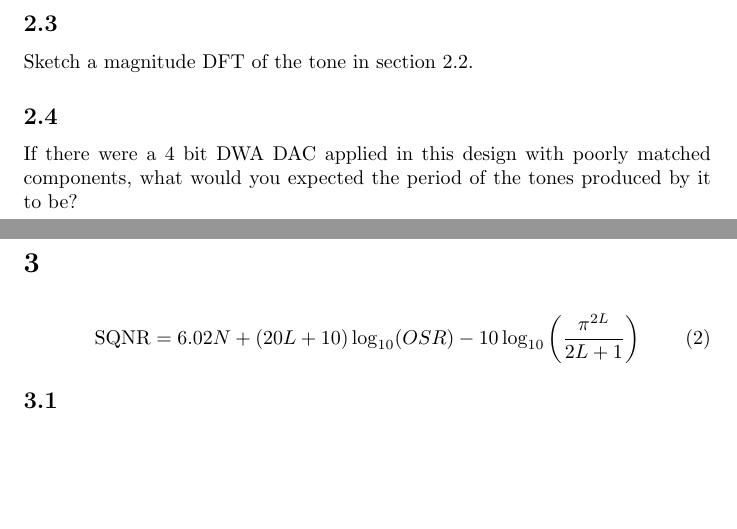
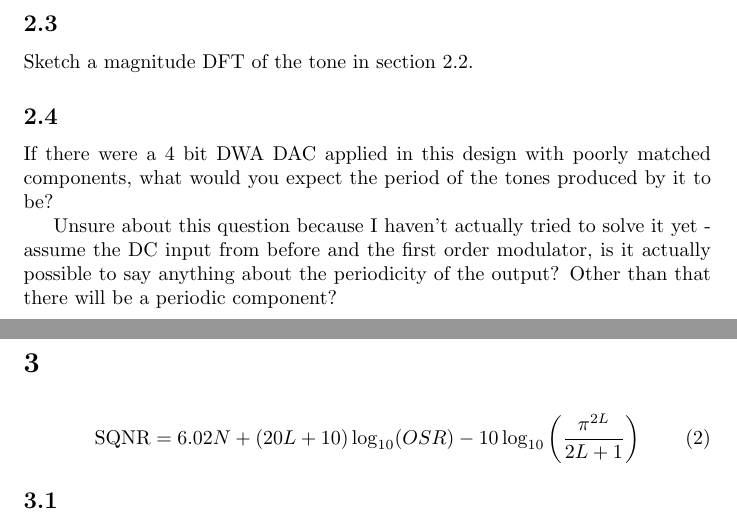
Before and after one commit to ggray1729/sigma-delta-papers, a LaTeX document (paper1.tex, which reads Bqs/B2.tex): two parts of pages 3 and 4 of 4, joined at a grey line, cut so that both start at the same text, the shorter picture padded with empty space. Compiled offline with pdfLaTeX.

Commit message:
problems with question B2

```diff
--- a/Bqs/B2.tex
+++ b/Bqs/B2.tex
@@ -27,6 +27,9 @@
 
     \subsection{}
     %final part should involve multi-bit feedback and the tones produced with DWA
-    If there were a 4 bit DWA DAC applied in this design with poorly matched components, what would you expected the period of the tones produced by it to be?
+    If there were a 4 bit DWA DAC applied in this design with poorly matched components, what would you expect the period of the tones produced by it to be?
 
+    Unsure about this question because I haven't actually tried to solve it yet - assume the DC input from before and the first order modulator, is it actually possible to say anything about the periodicity of the output? Other than that there will be a periodic component?
+
+    %as a response to the DC input?
     %should double check this answer once I put it here
```
Also changed, not shown: Aqs/A13.tex (added, +4 -0 lines), 2 other files.
